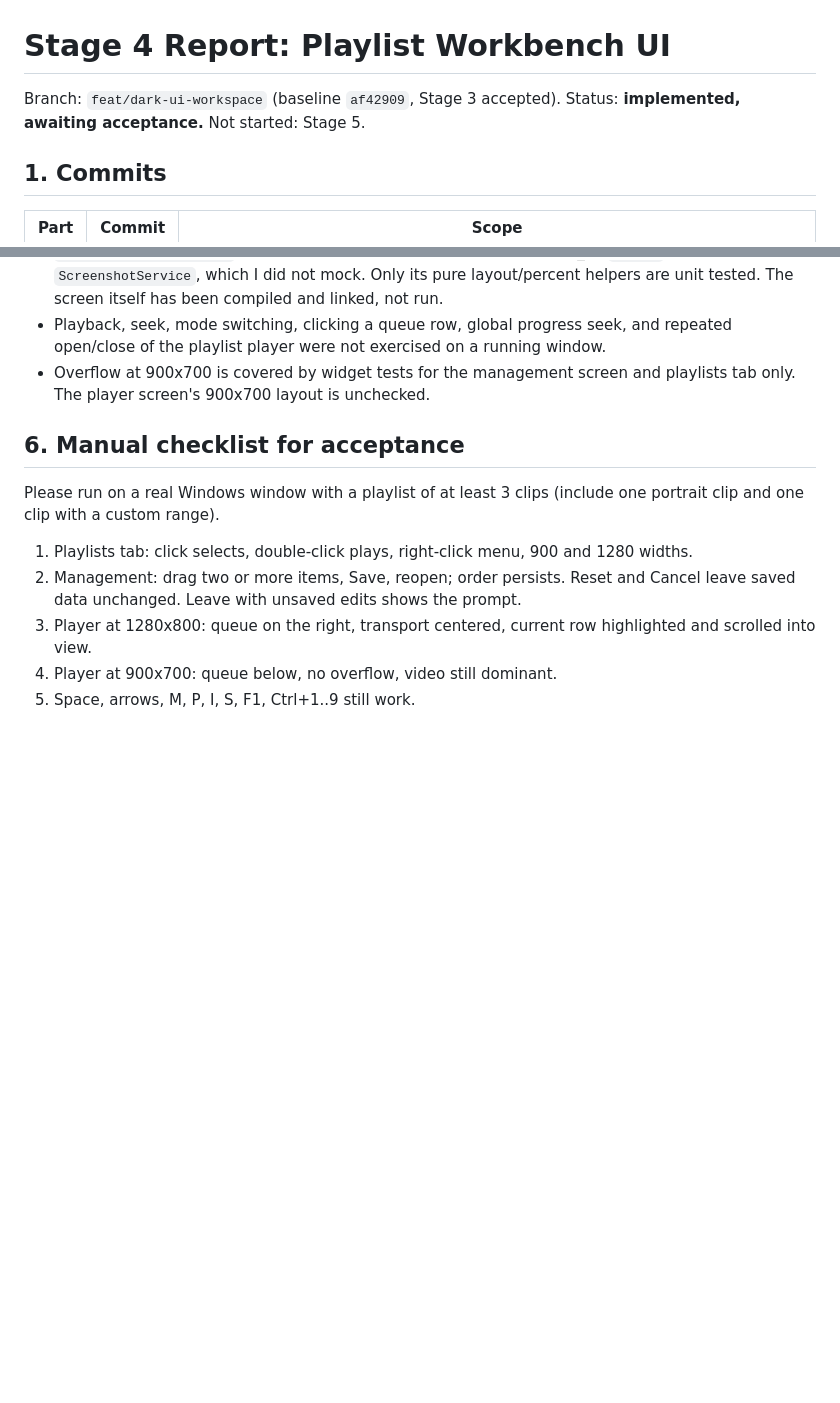
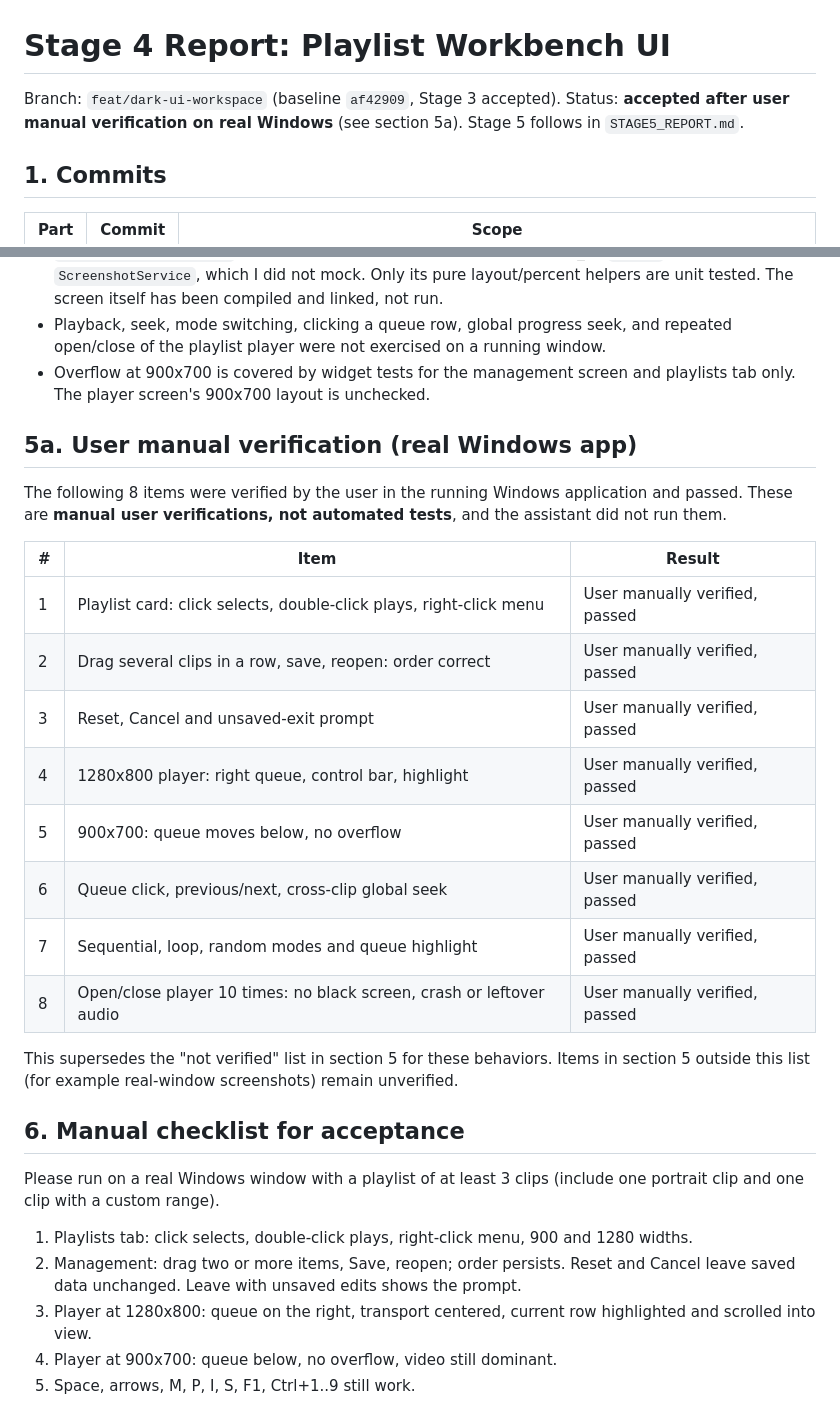
Before and after one commit to joopererer/video_clip_manager, a Markdown page: docs/ui-upgrade/STAGE4_REPORT.md, 2 parts joined by grey strips. GitHub-like rendering; blank space fills up the shorter version.

Commit message:
docs(stage4): record 8 user manual Windows verifications as manual, not automated

```diff
--- a/docs/ui-upgrade/STAGE4_REPORT.md
+++ b/docs/ui-upgrade/STAGE4_REPORT.md
@@ -1,7 +1,7 @@
 # Stage 4 Report: Playlist Workbench UI
 
 Branch: `feat/dark-ui-workspace` (baseline `af42909`, Stage 3 accepted).
-Status: **implemented, awaiting acceptance.** Not started: Stage 5.
+Status: **accepted after user manual verification on real Windows** (see section 5a). Stage 5 follows in `STAGE5_REPORT.md`.
 
 ## 1. Commits
 
@@ -60,6 +60,23 @@ New tests this stage: `playlist_draft_test` (17), `playlist_save_regression_test
 - Playback, seek, mode switching, clicking a queue row, global progress seek, and repeated open/close of the playlist player were not exercised on a running window.
 - Overflow at 900x700 is covered by widget tests for the management screen and playlists tab only. The player screen's 900x700 layout is unchecked.
 
+## 5a. User manual verification (real Windows app)
+
+The following 8 items were verified by the user in the running Windows application and passed. These are **manual user verifications, not automated tests**, and the assistant did not run them.
+
+| # | Item | Result |
+|---|---|---|
+| 1 | Playlist card: click selects, double-click plays, right-click menu | User manually verified, passed |
+| 2 | Drag several clips in a row, save, reopen: order correct | User manually verified, passed |
+| 3 | Reset, Cancel and unsaved-exit prompt | User manually verified, passed |
+| 4 | 1280x800 player: right queue, control bar, highlight | User manually verified, passed |
+| 5 | 900x700: queue moves below, no overflow | User manually verified, passed |
+| 6 | Queue click, previous/next, cross-clip global seek | User manually verified, passed |
+| 7 | Sequential, loop, random modes and queue highlight | User manually verified, passed |
+| 8 | Open/close player 10 times: no black screen, crash or leftover audio | User manually verified, passed |
+
+This supersedes the "not verified" list in section 5 for these behaviors. Items in section 5 outside this list (for example real-window screenshots) remain unverified.
+
 ## 6. Manual checklist for acceptance
 
 Please run on a real Windows window with a playlist of at least 3 clips (include one portrait clip and one clip with a custom range).
```
